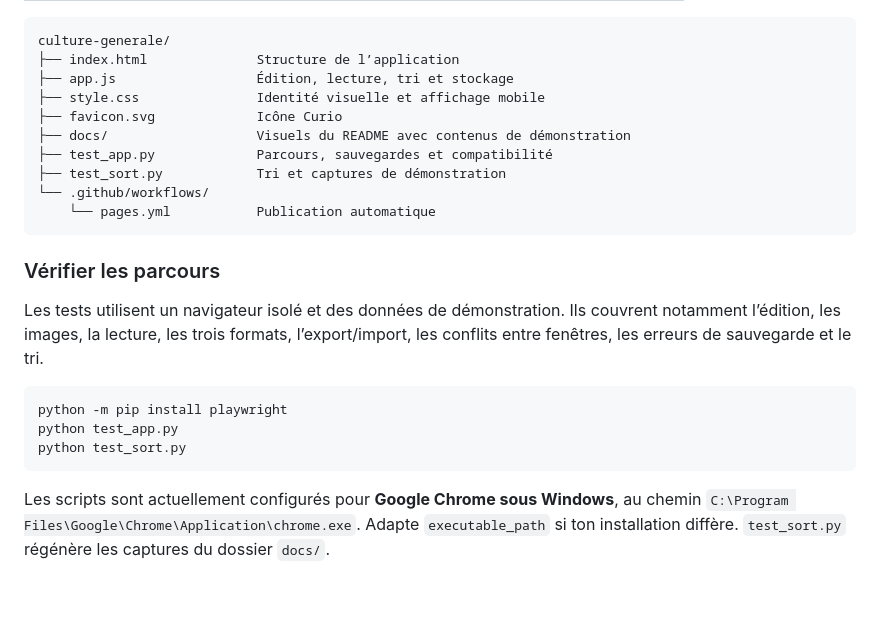
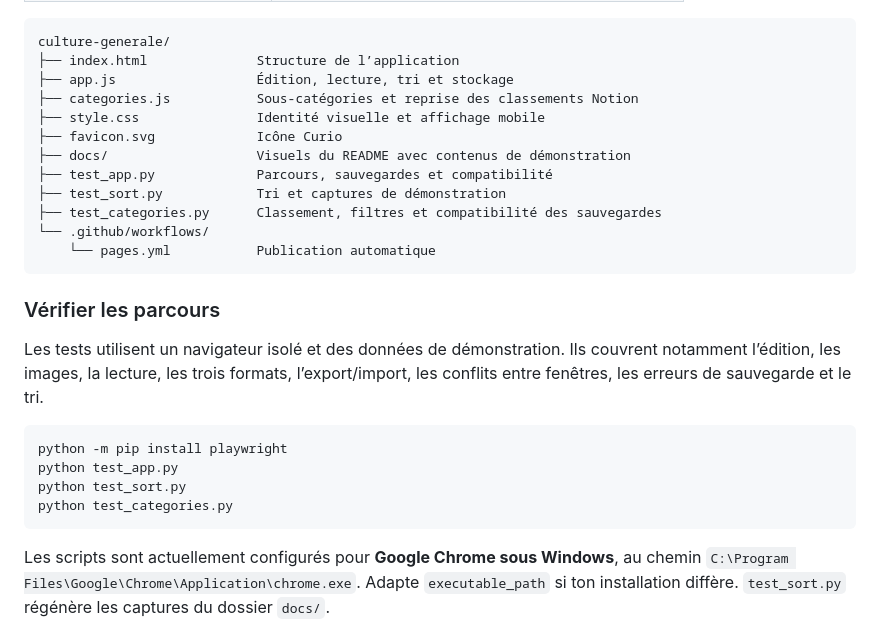
Before and after one commit to Feuille2Cedric/culture-generale, a Markdown page: README.md, the part around the change printed below. Rendered like a GitHub page; blank space fills up the shorter version.

````diff
--- a/README.md
+++ b/README.md
@@ -151,11 +163,13 @@ Le [workflow inclus](.github/workflows/pages.yml) publie `index.html`, `app.js`,
 culture-generale/
 ├── index.html              Structure de l’application
 ├── app.js                  Édition, lecture, tri et stockage
+├── categories.js           Sous-catégories et reprise des classements Notion
 ├── style.css               Identité visuelle et affichage mobile
 ├── favicon.svg             Icône Curio
 ├── docs/                   Visuels du README avec contenus de démonstration
 ├── test_app.py             Parcours, sauvegardes et compatibilité
 ├── test_sort.py            Tri et captures de démonstration
+├── test_categories.py      Classement, filtres et compatibilité des sauvegardes
 └── .github/workflows/
     └── pages.yml           Publication automatique
 ```
@@ -168,6 +182,7 @@ Les tests utilisent un navigateur isolé et des données de démonstration. Ils
 python -m pip install playwright
 python test_app.py
 python test_sort.py
+python test_categories.py
 ```
 
 Les scripts sont actuellement configurés pour **Google Chrome sous Windows**, au chemin `C:\Program Files\Google\Chrome\Application\chrome.exe`. Adapte `executable_path` si ton installation diffère. `test_sort.py` régénère les captures du dossier `docs/`.
````
Also changed, not shown: other parts of README.md (+13 -1 lines), docs/bibliotheque.png, docs/sous-categories.png (added), 6 other files.
